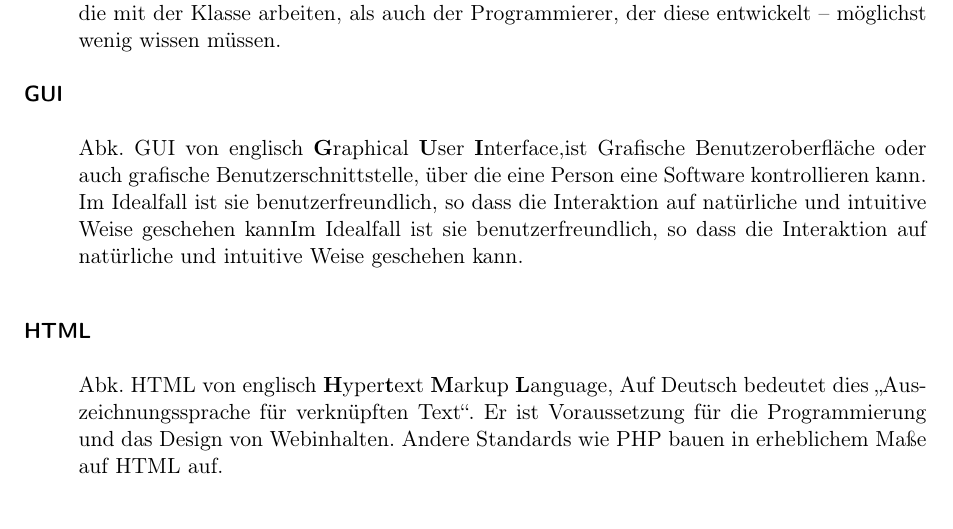
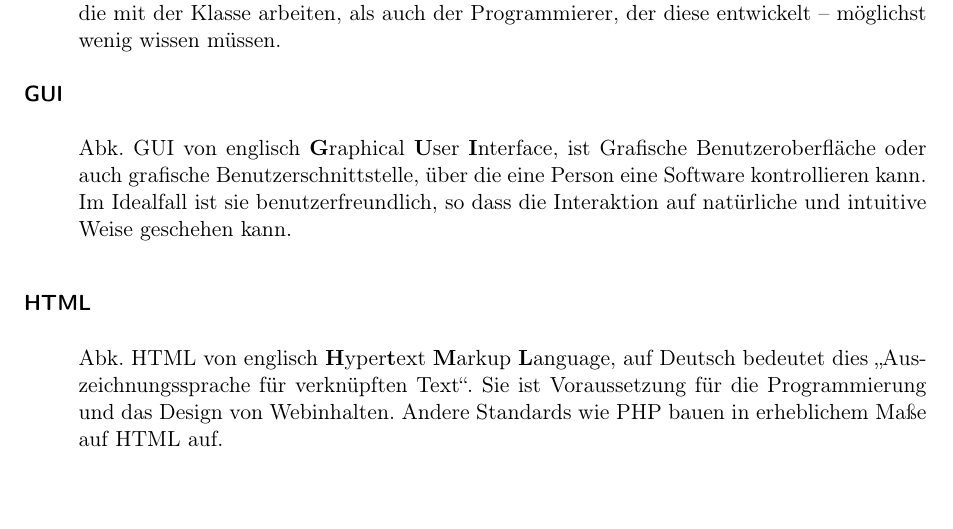
Before and after one commit to anastasiaslobodyanik/PSE, a LaTeX document (Entwurf/Entwurf.tex): part of page 33 of 33, cut so that both start at the same text. Compiled offline with pdfLaTeX.

Commit message:
some correction

```diff
--- a/Entwurf/Entwurf.tex
+++ b/Entwurf/Entwurf.tex
@@ -31,7 +31,7 @@
 \newglossaryentry{GUI}
 {
 	name={GUI},
-	description={Abk. GUI von englisch \textbf{G}raphical \textbf{U}ser \textbf{I}nterface,ist Grafische Benutzeroberfläche oder auch grafische Benutzerschnittstelle, über die eine Person eine Software kontrollieren kann.  Im Idealfall ist sie benutzerfreundlich, so dass die Interaktion auf natürliche und intuitive Weise geschehen kannIm Idealfall ist sie benutzerfreundlich, so dass die Interaktion auf natürliche und intuitive Weise geschehen kann},
+	description={Abk. GUI von englisch \textbf{G}raphical \textbf{U}ser \textbf{I}nterface, ist Grafische Benutzeroberfläche oder auch grafische Benutzerschnittstelle, über die eine Person eine Software kontrollieren kann.  Im Idealfall ist sie benutzerfreundlich, so dass die Interaktion auf natürliche und intuitive Weise geschehen kann},
 }
 \newglossaryentry{ORM}
 {
@@ -41,7 +41,7 @@
 \newglossaryentry{HTML}
 {
 	name={HTML},
-	description={Abk. HTML von englisch \textbf{H}yper\textbf{t}ext \textbf{M}arkup \textbf{L}anguage, Auf Deutsch bedeutet dies  „Auszeichnungssprache für verknüpften Text“. Er ist Voraussetzung für die Programmierung und das Design von Webinhalten. Andere Standards wie PHP bauen in erheblichem Maße auf HTML auf },
+	description={Abk. HTML von englisch \textbf{H}yper\textbf{t}ext \textbf{M}arkup \textbf{L}anguage, auf Deutsch bedeutet dies  „Auszeichnungssprache für verknüpften Text“. Sie ist Voraussetzung für die Programmierung und das Design von Webinhalten. Andere Standards wie PHP bauen in erheblichem Maße auf HTML auf},
 }
 \newglossaryentry{URL}
 {
```
Also changed, not shown: Entwurf/Entwurf.pdf, Entwurf/Entwurf.tex (2 more changed lines).
